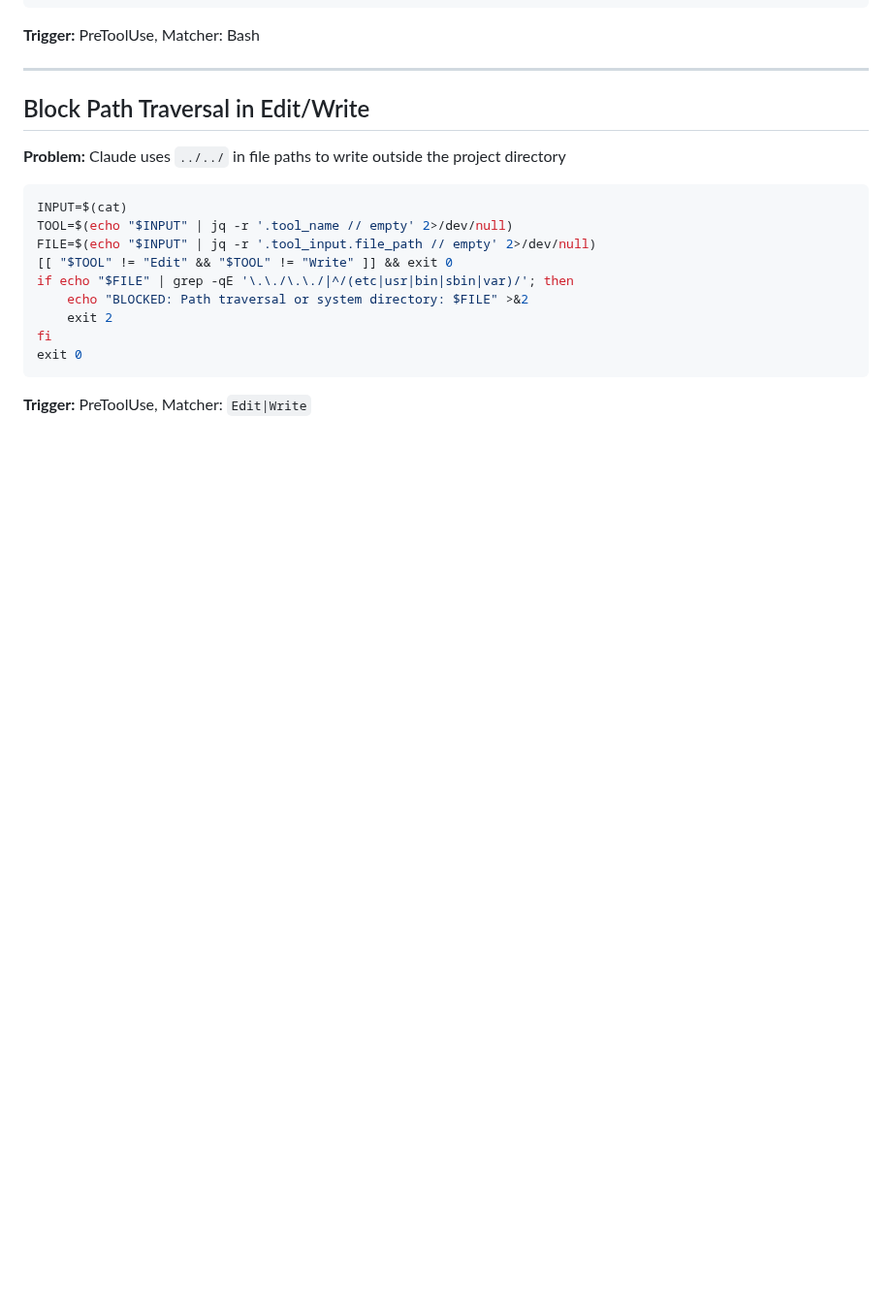
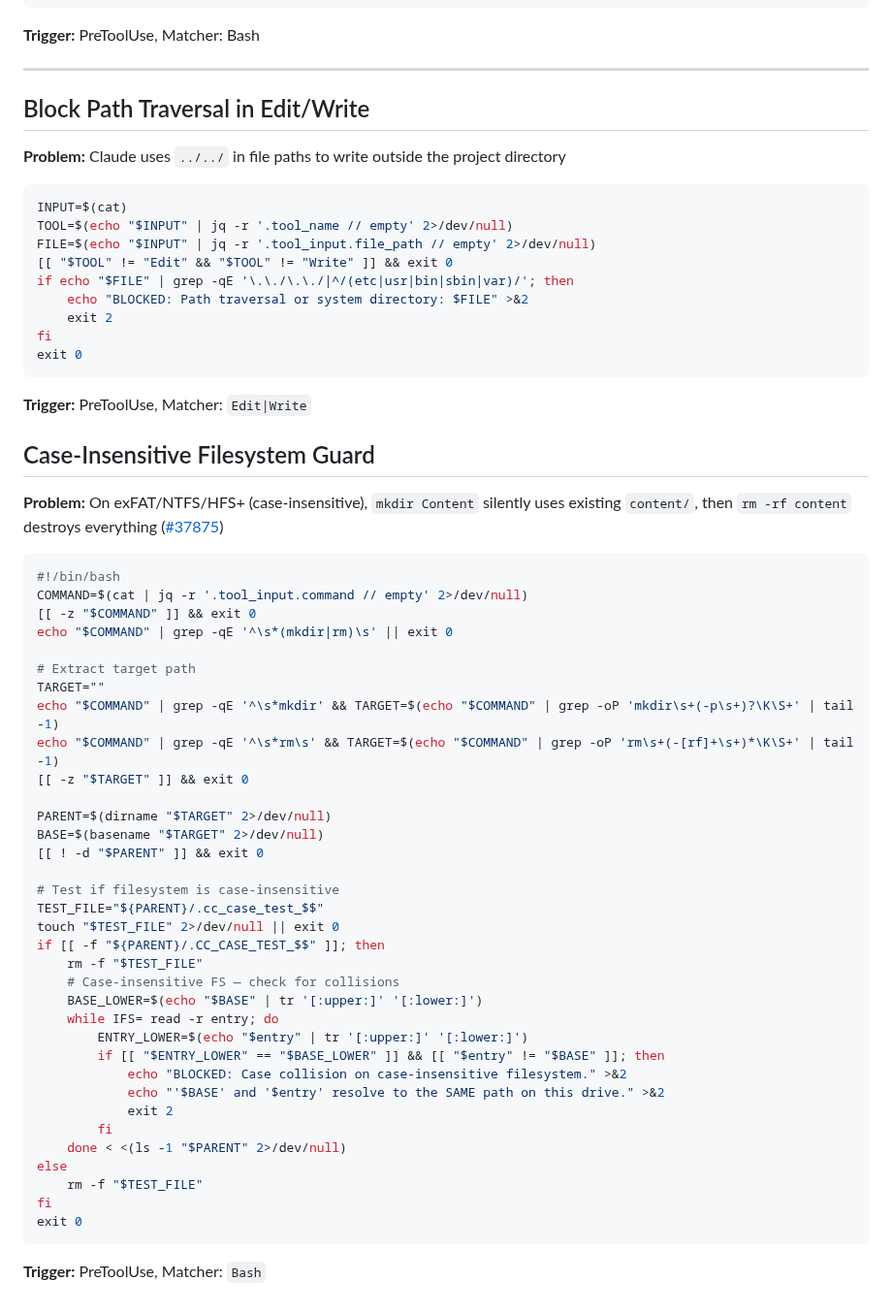
Before and after one commit to yurukusa/claude-code-hooks, a Markdown page: COOKBOOK.md, the part around the change. Shown at 97% size. Drawn GitHub-style; blank space fills up the shorter version.

Commit message:
feat: add case-insensitive filesystem guard recipe (#37875) Detects case folding collisions on exFAT/NTFS/HFS+ before rm/mkdir. Prevents the exact data loss pattern from GitHub Issue #37875. Co-Authored-By: Claude Opus 4.6 (1M context) <noreply@anthropic.com>

````diff
--- a/COOKBOOK.md
+++ b/COOKBOOK.md
@@ -431,3 +431,45 @@ fi
 exit 0
 ```
 **Trigger:** PreToolUse, Matcher: `Edit|Write`
+
+## Case-Insensitive Filesystem Guard
+
+**Problem:** On exFAT/NTFS/HFS+ (case-insensitive), `mkdir Content` silently uses existing `content/`, then `rm -rf content` destroys everything ([#37875](https://github.com/anthropics/claude-code/issues/37875))
+
+```bash
+#!/bin/bash
+COMMAND=$(cat | jq -r '.tool_input.command // empty' 2>/dev/null)
+[[ -z "$COMMAND" ]] && exit 0
+echo "$COMMAND" | grep -qE '^\s*(mkdir|rm)\s' || exit 0
+
+# Extract target path
+TARGET=""
+echo "$COMMAND" | grep -qE '^\s*mkdir' && TARGET=$(echo "$COMMAND" | grep -oP 'mkdir\s+(-p\s+)?\K\S+' | tail -1)
+echo "$COMMAND" | grep -qE '^\s*rm\s' && TARGET=$(echo "$COMMAND" | grep -oP 'rm\s+(-[rf]+\s+)*\K\S+' | tail -1)
+[[ -z "$TARGET" ]] && exit 0
+
+PARENT=$(dirname "$TARGET" 2>/dev/null)
+BASE=$(basename "$TARGET" 2>/dev/null)
+[[ ! -d "$PARENT" ]] && exit 0
+
+# Test if filesystem is case-insensitive
+TEST_FILE="${PARENT}/.cc_case_test_$$"
+touch "$TEST_FILE" 2>/dev/null || exit 0
+if [[ -f "${PARENT}/.CC_CASE_TEST_$$" ]]; then
+    rm -f "$TEST_FILE"
+    # Case-insensitive FS — check for collisions
+    BASE_LOWER=$(echo "$BASE" | tr '[:upper:]' '[:lower:]')
+    while IFS= read -r entry; do
+        ENTRY_LOWER=$(echo "$entry" | tr '[:upper:]' '[:lower:]')
+        if [[ "$ENTRY_LOWER" == "$BASE_LOWER" ]] && [[ "$entry" != "$BASE" ]]; then
+            echo "BLOCKED: Case collision on case-insensitive filesystem." >&2
+            echo "'$BASE' and '$entry' resolve to the SAME path on this drive." >&2
+            exit 2
+        fi
+    done < <(ls -1 "$PARENT" 2>/dev/null)
+else
+    rm -f "$TEST_FILE"
+fi
+exit 0
+```
+**Trigger:** PreToolUse, Matcher: `Bash`
````
